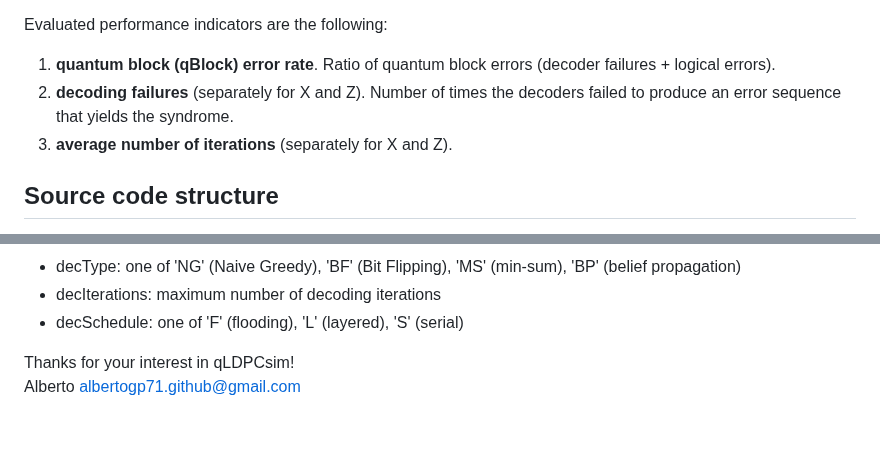
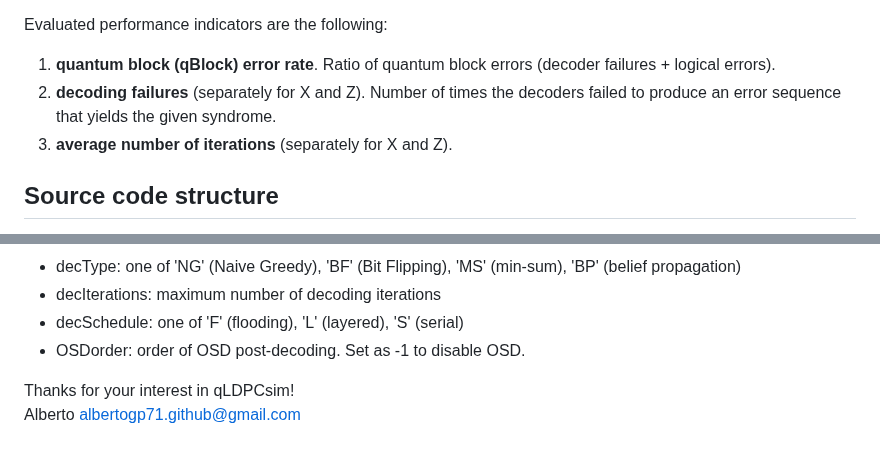
Before and after one commit to albertogp71/qLDPCsim, a Markdown page: README.md, 2 parts joined by grey strips. Rendered like a GitHub page.

```diff
--- a/README.md
+++ b/README.md
@@ -57,7 +57,7 @@ Evaluated performance indicators are the following:
 1. **quantum block (qBlock) error rate**. Ratio of quantum  block errors
 (decoder failures + logical errors).
 2. **decoding failures** (separately for X and Z). Number of times the decoders
-failed to produce an error sequence that yields the syndrome.
+failed to produce an error sequence that yields the given syndrome.
 3. **average number of iterations** (separately for X and Z).
 
 
@@ -112,7 +112,7 @@ The function simulator.simulate() takes the following input arguments:
 - decType: one of 'NG' (Naive Greedy), 'BF' (Bit Flipping), 'MS' (min-sum), 'BP' (belief propagation)
 - decIterations: maximum number of decoding iterations
 - decSchedule: one of 'F' (flooding), 'L' (layered), 'S' (serial)
-
+- OSDorder: order of OSD post-decoding. Set as -1 to disable OSD.
 
 
 Thanks for your interest in qLDPCsim!
```
